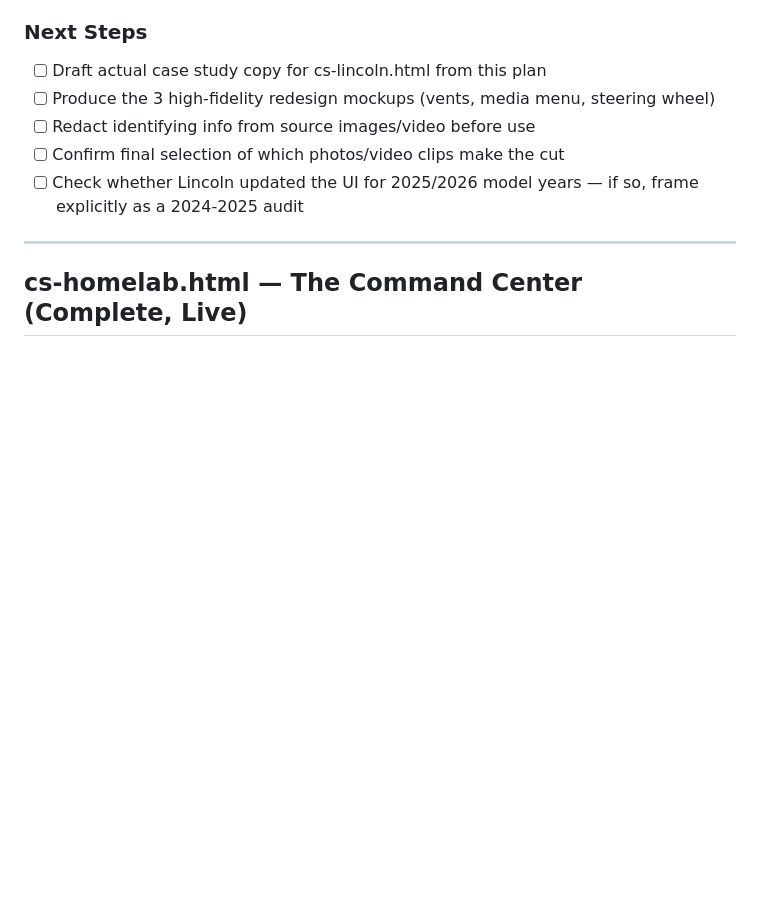
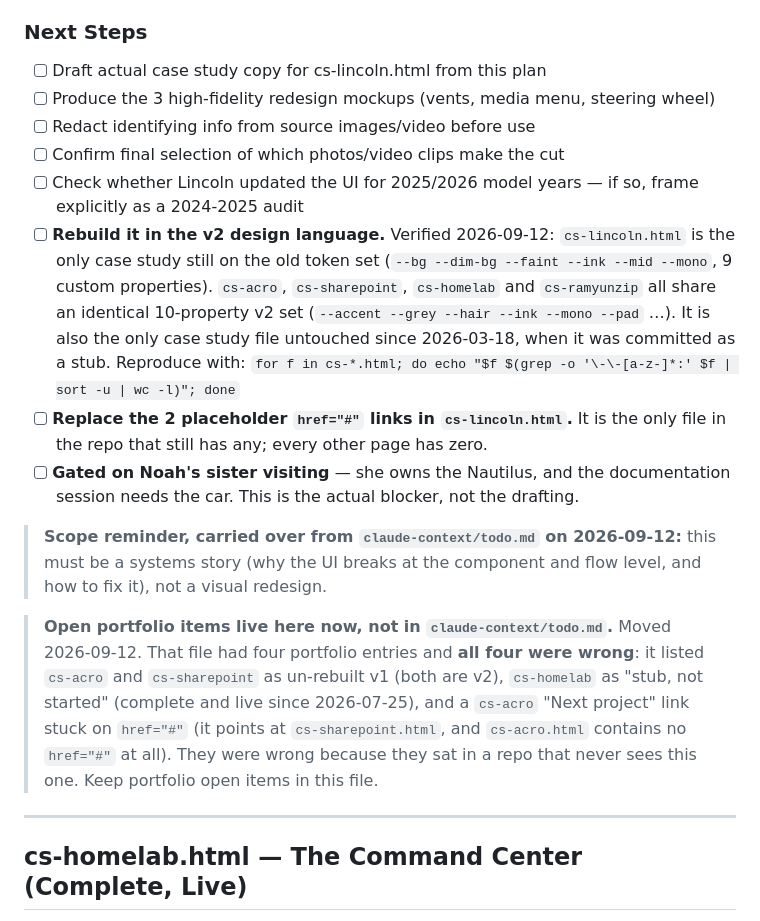
Before and after one commit to FaintKomorebi/2026-portfolio, a Markdown page: CLAUDE.md, the part around the change. Drawn GitHub-style; blank space fills up the shorter version.

Commit message:
CLAUDE.md: own the portfolio's open items, and correct four stale ones
Moved from claude-context/todo.md, which is a repo that never sees this one.
All four entries it held had gone stale, and nothing in that file could have
caught it:

- cs-acro.html and cs-sharepoint.html were listed as un-rebuilt v1. Both are v2.
- cs-homelab.html was listed as "stub, not started". It has been complete and
  live since 2026-07-25.
- cs-acro.html's "Next project" link was said to be stuck on href="#". It
  points at cs-sharepoint.html, and that file contains no href="#" at all.

cs-lincoln.html is the only genuinely open one, so its Next Steps now carry the
two things the plan was missing: it is the only case study still on the old
token set, and it holds the only two placeholder links left in the repo.

Verified by command rather than by eye. Four case studies share an identical
10-property custom-property set (--accent --grey --hair --ink --mono --pad ...);
cs-lincoln.html alone uses a different 9-property set (--bg --dim-bg --faint
--ink --mid --mono). It is also the only case study file untouched since
2026-03-18, when it was committed as a stub. Reproduce with:

    for f in cs-*.html; do echo "$f $(grep -o '\-\-[a-z-]*:' $f | sort -u | wc -l)"; done
    for f in cs-*.html; do echo "$f $(grep -c 'href="#"' $f)"; done

Co-Authored-By: Claude Opus 5 <noreply@anthropic.com>

```diff
--- a/CLAUDE.md
+++ b/CLAUDE.md
@@ -218,6 +218,27 @@ Source screenshots currently show identifying info: contact name/photo on the ph
 - [ ] Redact identifying info from source images/video before use
 - [ ] Confirm final selection of which photos/video clips make the cut
 - [ ] Check whether Lincoln updated the UI for 2025/2026 model years — if so, frame explicitly as a 2024-2025 audit
+- [ ] **Rebuild it in the v2 design language.** Verified 2026-09-12: `cs-lincoln.html` is the only
+      case study still on the old token set (`--bg --dim-bg --faint --ink --mid --mono`, 9 custom
+      properties). `cs-acro`, `cs-sharepoint`, `cs-homelab` and `cs-ramyunzip` all share an
+      identical 10-property v2 set (`--accent --grey --hair --ink --mono --pad` …). It is also the
+      only case study file untouched since 2026-03-18, when it was committed as a stub.
+      Reproduce with: `for f in cs-*.html; do echo "$f $(grep -o '\-\-[a-z-]*:' $f | sort -u | wc -l)"; done`
+- [ ] **Replace the 2 placeholder `href="#"` links in `cs-lincoln.html`.** It is the only file in the
+      repo that still has any; every other page has zero.
+- [ ] **Gated on Noah's sister visiting** — she owns the Nautilus, and the documentation session
+      needs the car. This is the actual blocker, not the drafting.
+
+> **Scope reminder, carried over from `claude-context/todo.md` on 2026-09-12:** this must be a
+> systems story (why the UI breaks at the component and flow level, and how to fix it), not a
+> visual redesign.
+
+> **Open portfolio items live here now, not in `claude-context/todo.md`.** Moved 2026-09-12. That
+> file had four portfolio entries and **all four were wrong**: it listed `cs-acro` and
+> `cs-sharepoint` as un-rebuilt v1 (both are v2), `cs-homelab` as "stub, not started" (complete and
+> live since 2026-07-25), and a `cs-acro` "Next project" link stuck on `href="#"` (it points at
+> `cs-sharepoint.html`, and `cs-acro.html` contains no `href="#"` at all). They were wrong because
+> they sat in a repo that never sees this one. Keep portfolio open items in this file.
 
 ---
 
```
